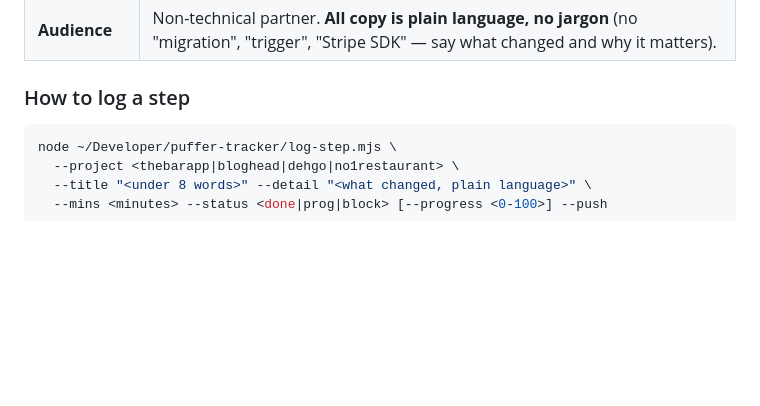
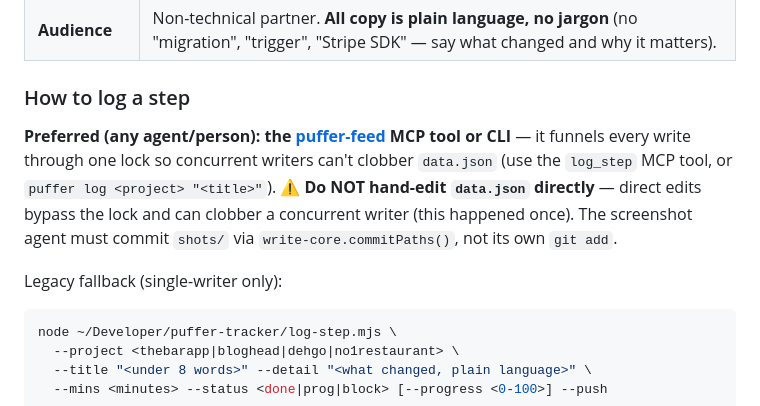
Before and after one commit to ElSalvatore-sys/puffer-tracker, a Markdown page: PROJECTS.md, the part around the change. Rendered like a GitHub page; blank space fills up the shorter version.

Commit message:
docs: route tracker updates through puffer-feed (no hand-edits to data.json)
Co-Authored-By: Claude Opus 4.8 (1M context) <noreply@anthropic.com>

````diff
--- a/PROJECTS.md
+++ b/PROJECTS.md
@@ -19,6 +19,9 @@
 | **Audience** | Non-technical partner. **All copy is plain language, no jargon** (no "migration", "trigger", "Stripe SDK" — say what changed and why it matters). |
 
 ### How to log a step
+**Preferred (any agent/person): the [puffer-feed](https://github.com/ElSalvatore-sys/puffer-feed) MCP tool or CLI** — it funnels every write through one lock so concurrent writers can't clobber `data.json` (use the `log_step` MCP tool, or `puffer log <project> "<title>"`). **⚠️ Do NOT hand-edit `data.json` directly** — direct edits bypass the lock and can clobber a concurrent writer (this happened once). The screenshot agent must commit `shots/` via `write-core.commitPaths()`, not its own `git add`.
+
+Legacy fallback (single-writer only):
 ```bash
 node ~/Developer/puffer-tracker/log-step.mjs \
   --project <thebarapp|bloghead|dehgo|no1restaurant> \
````
